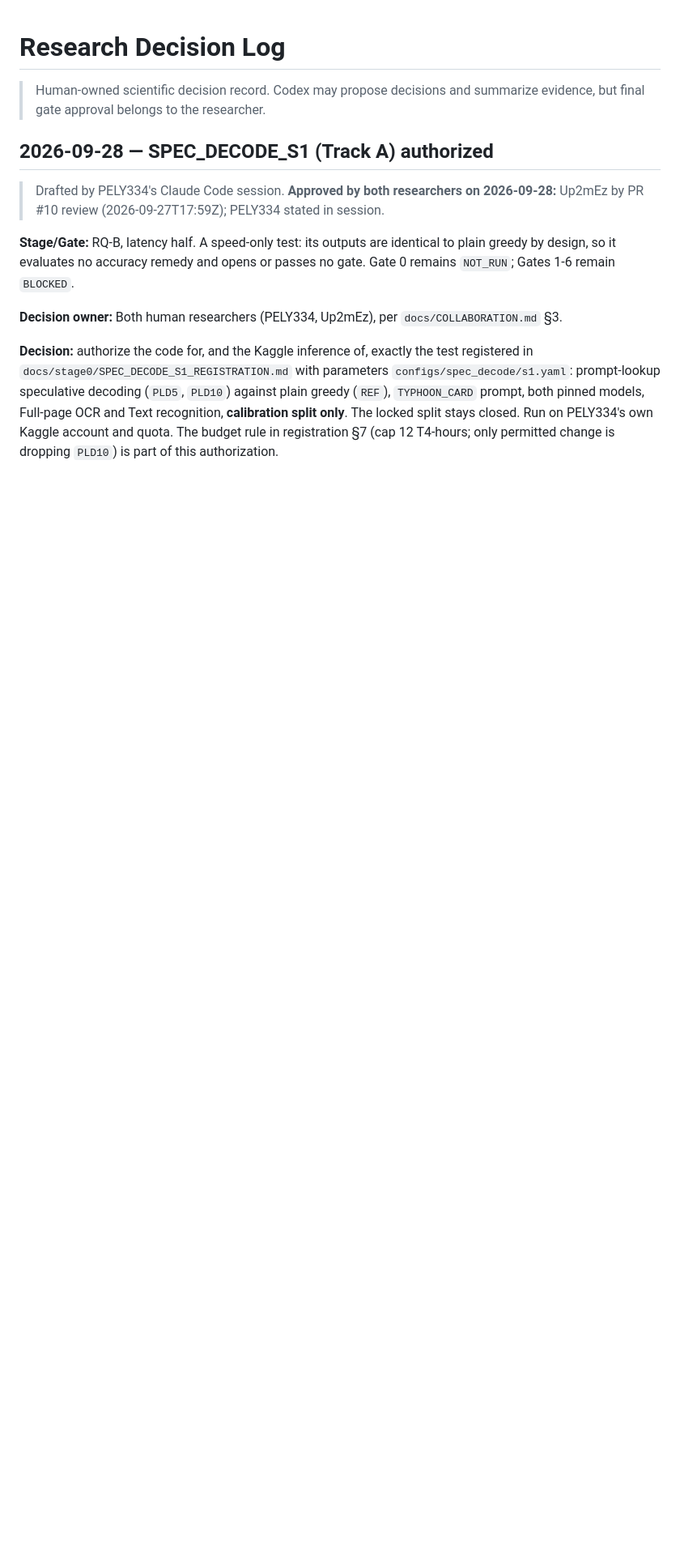
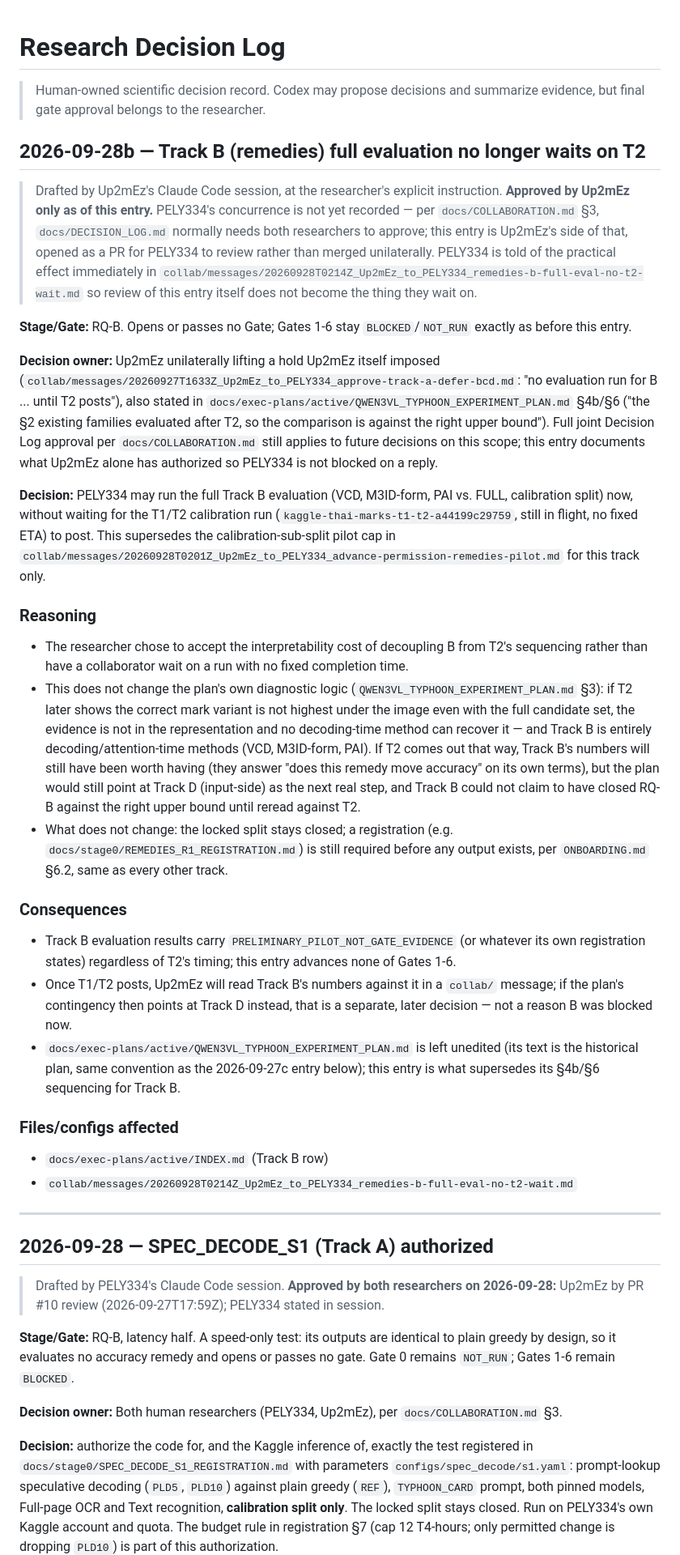
Before and after one commit to Up2mEz/thai-prune, a Markdown page: docs/DECISION_LOG.md, the part around the change. Shown at 81% size. GitHub-like rendering; blank space fills up the shorter version.

Commit message:
DECISION_LOG: Track B full evaluation no longer waits on T2
The researcher asked not to make PELY334 wait on T2 for Track B's real
evaluation, not just the bounded pilot from the previous message. This
records Up2mEz's side of that as a decision, states plainly what it
does not change (locked split closed, registration still required,
plan's own diagnostic logic about decoding-time remedies unaffected),
and flags that PELY334's concurrence on this DECISION_LOG entry itself
is still pending review, per docs/COLLABORATION.md's rule that shared
docs always need both researchers.

Co-Authored-By: Claude Sonnet 5 <noreply@anthropic.com>

```diff
--- a/docs/DECISION_LOG.md
+++ b/docs/DECISION_LOG.md
@@ -1,6 +1,76 @@
 # Research Decision Log
 
 > Human-owned scientific decision record. Codex may propose decisions and summarize evidence, but final gate approval belongs to the researcher.
+
+## 2026-09-28b — Track B (remedies) full evaluation no longer waits on T2
+
+> Drafted by Up2mEz's Claude Code session, at the researcher's explicit
+> instruction. **Approved by Up2mEz only as of this entry.** PELY334's
+> concurrence is not yet recorded — per `docs/COLLABORATION.md` §3,
+> `docs/DECISION_LOG.md` normally needs both researchers to approve; this
+> entry is Up2mEz's side of that, opened as a PR for PELY334 to review rather
+> than merged unilaterally. PELY334 is told of the practical effect
+> immediately in `collab/messages/20260928T0214Z_Up2mEz_to_PELY334_remedies-b-full-eval-no-t2-wait.md`
+> so review of this entry itself does not become the thing they wait on.
+
+**Stage/Gate:** RQ-B. Opens or passes no Gate; Gates 1-6 stay
+`BLOCKED`/`NOT_RUN` exactly as before this entry.
+
+**Decision owner:** Up2mEz unilaterally lifting a hold Up2mEz itself imposed
+(`collab/messages/20260927T1633Z_Up2mEz_to_PELY334_approve-track-a-defer-bcd.md`:
+"no evaluation run for B ... until T2 posts"), also stated in
+`docs/exec-plans/active/QWEN3VL_TYPHOON_EXPERIMENT_PLAN.md` §4b/§6 ("the §2
+existing families evaluated after T2, so the comparison is against the right
+upper bound"). Full joint Decision Log approval per `docs/COLLABORATION.md`
+still applies to future decisions on this scope; this entry documents what
+Up2mEz alone has authorized so PELY334 is not blocked on a reply.
+
+**Decision:** PELY334 may run the full Track B evaluation (VCD, M3ID-form,
+PAI vs. FULL, calibration split) now, without waiting for the T1/T2
+calibration run (`kaggle-thai-marks-t1-t2-a44199c29759`, still in flight, no
+fixed ETA) to post. This supersedes the calibration-sub-split pilot cap in
+`collab/messages/20260928T0201Z_Up2mEz_to_PELY334_advance-permission-remedies-pilot.md`
+for this track only.
+
+### Reasoning
+
+- The researcher chose to accept the interpretability cost of decoupling B
+  from T2's sequencing rather than have a collaborator wait on a run with no
+  fixed completion time.
+- This does not change the plan's own diagnostic logic
+  (`QWEN3VL_TYPHOON_EXPERIMENT_PLAN.md` §3): if T2 later shows the correct
+  mark variant is not highest under the image even with the full candidate
+  set, the evidence is not in the representation and no decoding-time method
+  can recover it — and Track B is entirely decoding/attention-time methods
+  (VCD, M3ID-form, PAI). If T2 comes out that way, Track B's numbers will
+  still have been worth having (they answer "does this remedy move accuracy"
+  on its own terms), but the plan would still point at Track D (input-side)
+  as the next real step, and Track B could not claim to have closed RQ-B
+  against the right upper bound until reread against T2.
+- What does not change: the locked split stays closed; a registration
+  (e.g. `docs/stage0/REMEDIES_R1_REGISTRATION.md`) is still required before
+  any output exists, per `ONBOARDING.md` §6.2, same as every other track.
+
+### Consequences
+
+- Track B evaluation results carry `PRELIMINARY_PILOT_NOT_GATE_EVIDENCE` (or
+  whatever its own registration states) regardless of T2's timing; this entry
+  advances none of Gates 1-6.
+- Once T1/T2 posts, Up2mEz will read Track B's numbers against it in a
+  `collab/` message; if the plan's contingency then points at Track D
+  instead, that is a separate, later decision — not a reason B was blocked
+  now.
+- `docs/exec-plans/active/QWEN3VL_TYPHOON_EXPERIMENT_PLAN.md` is left
+  unedited (its text is the historical plan, same convention as the
+  2026-09-27c entry below); this entry is what supersedes its §4b/§6
+  sequencing for Track B.
+
+### Files/configs affected
+
+- `docs/exec-plans/active/INDEX.md` (Track B row)
+- `collab/messages/20260928T0214Z_Up2mEz_to_PELY334_remedies-b-full-eval-no-t2-wait.md`
+
+---
 
 ## 2026-09-28 — SPEC_DECODE_S1 (Track A) authorized
 
```
Also changed, not shown: 1 other file.
